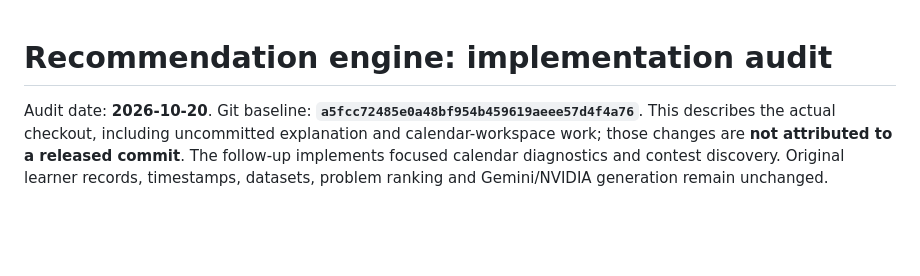
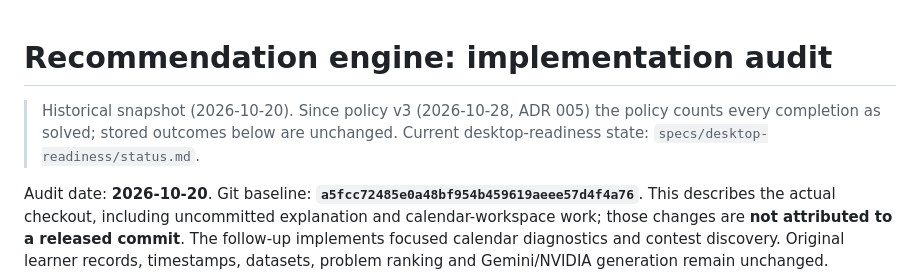
Before and after one commit to Hun-Bot2/Algorithm-RAG-Engine, a Markdown page: RECOMMENDATION_ENGINE/README.md, the part around the change. Drawn GitHub-style; blank space fills up the shorter version.

```diff
--- a/RECOMMENDATION_ENGINE/README.md
+++ b/RECOMMENDATION_ENGINE/README.md
@@ -1,4 +1,7 @@
 # Recommendation engine: implementation audit
+
+> Historical snapshot (2026-10-20). Since policy v3 (2026-10-28, ADR 005) the policy counts every completion as solved;
+> stored outcomes below are unchanged. Current desktop-readiness state: `specs/desktop-readiness/status.md`.
 
 Audit date: **2026-10-20**. Git baseline: **`a5fcc72485e0a48bf954b459619aeee57d4f4a76`**.
 This describes the actual checkout, including uncommitted explanation and calendar-workspace work;
```
Also changed, not shown: ReadME.md (+3 -3 lines).
